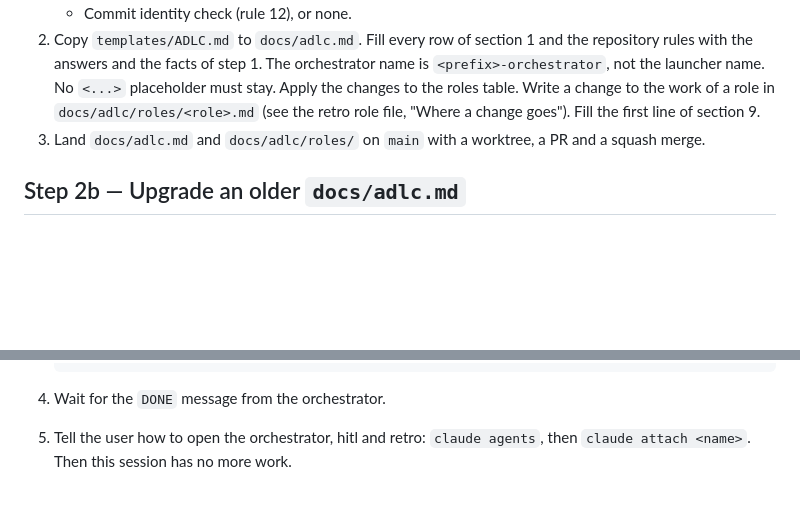
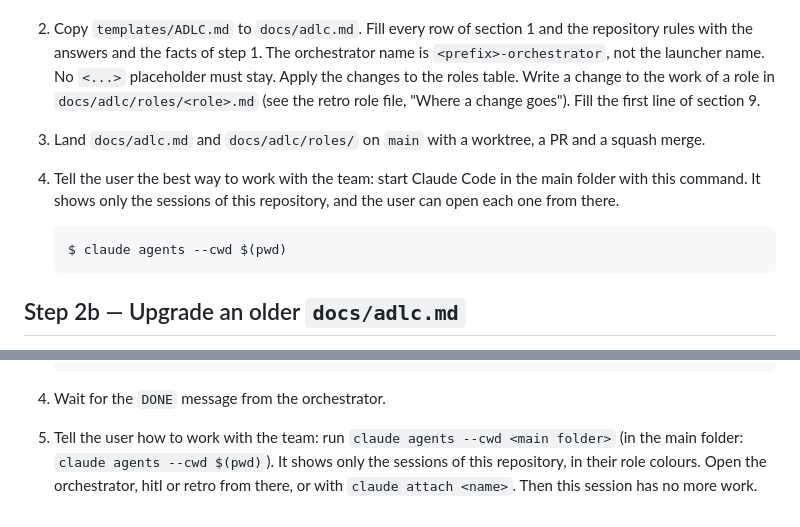
Before and after one commit to ai-ready-future/skills, a Markdown page: skills/sofa/SKILL.md, 2 parts joined by grey strips. GitHub-like rendering; blank space fills up the shorter version.

Commit message:
docs(sofa): tell the user to work from claude agents --cwd
Co-Authored-By: Claude Opus 5.5 <noreply@anthropic.com>
Claude-Session: https://claude.ai/code/session_01JH3Vfj9eHxqiY8GzG3iYxs

````diff
--- a/skills/sofa/SKILL.md
+++ b/skills/sofa/SKILL.md
@@ -60,6 +60,11 @@ The session colours need the mod. Claude Code loads it by itself when this skill
    - Commit identity check (rule 12), or none.
 2. Copy `templates/ADLC.md` to `docs/adlc.md`. Fill every row of section 1 and the repository rules with the answers and the facts of step 1. The orchestrator name is `<prefix>-orchestrator`, not the launcher name. No `<...>` placeholder must stay. Apply the changes to the roles table. Write a change to the work of a role in `docs/adlc/roles/<role>.md` (see the retro role file, "Where a change goes"). Fill the first line of section 9.
 3. Land `docs/adlc.md` and `docs/adlc/roles/` on `main` with a worktree, a PR and a squash merge.
+4. Tell the user the best way to work with the team: start Claude Code in the main folder with this command. It shows only the sessions of this repository, and the user can open each one from there.
+
+   ```
+   $ claude agents --cwd $(pwd)
+   ```
 
 ## Step 2b — Upgrade an older `docs/adlc.md`
 
@@ -85,4 +90,4 @@ The session colours need the mod. Claude Code loads it by itself when this skill
    ```
 
 4. Wait for the `DONE` message from the orchestrator.
-5. Tell the user how to open the orchestrator, hitl and retro: `claude agents`, then `claude attach <name>`. Then this session has no more work.
+5. Tell the user how to work with the team: run `claude agents --cwd <main folder>` (in the main folder: `claude agents --cwd $(pwd)`). It shows only the sessions of this repository, in their role colours. Open the orchestrator, hitl or retro from there, or with `claude attach <name>`. Then this session has no more work.
````
